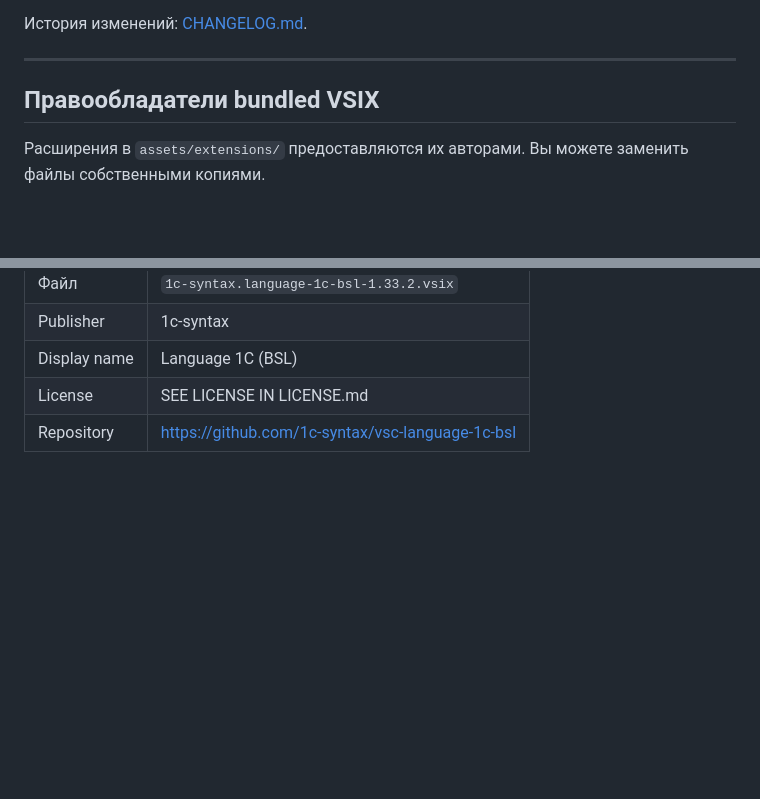
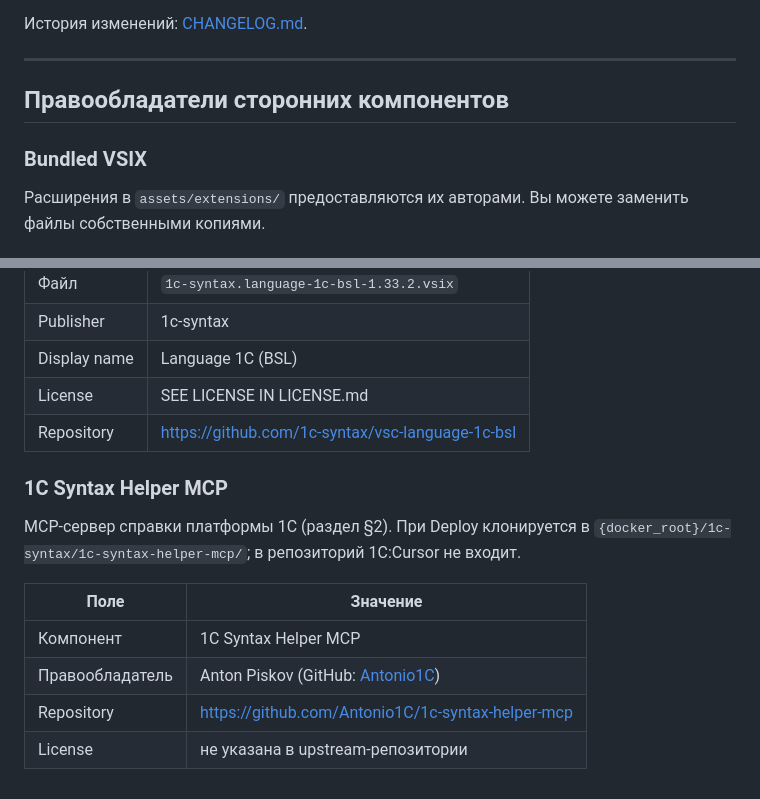
Before and after one commit to asdbnm999/1c-cursor-integration, a Markdown page: README.md, 2 parts joined by grey strips. GitHub-like rendering; blank space fills up the shorter version.

Commit message:
Document 1C Syntax Helper MCP attribution in README.
Credits Anton Piskov (Antonio1C) as the upstream MCP rights holder alongside existing VSIX notices.

Co-authored-by: Cursor <cursoragent@cursor.com>

```diff
--- a/README.md
+++ b/README.md
@@ -124,7 +124,9 @@ Proprietary — инструмент настройки 1C:Cursor.
 
 ---
 
-## Правообладатели bundled VSIX
+## Правообладатели сторонних компонентов
+
+### Bundled VSIX
 
 Расширения в `assets/extensions/` предоставляются их авторами. Вы можете заменить файлы собственными копиями.
 
@@ -148,3 +150,14 @@ Proprietary — инструмент настройки 1C:Cursor.
 | Display name | Language 1C (BSL) |
 | License | SEE LICENSE IN LICENSE.md |
 | Repository | https://github.com/1c-syntax/vsc-language-1c-bsl |
+
+### 1C Syntax Helper MCP
+
+MCP-сервер справки платформы 1С (раздел §2). При Deploy клонируется в `{docker_root}/1c-syntax/1c-syntax-helper-mcp/`; в репозиторий 1C:Cursor не входит.
+
+| Поле | Значение |
+|------|----------|
+| Компонент | 1C Syntax Helper MCP |
+| Правообладатель | Anton Piskov (GitHub: [Antonio1C](https://github.com/Antonio1C)) |
+| Repository | https://github.com/Antonio1C/1c-syntax-helper-mcp |
+| License | не указана в upstream-репозитории |
```
